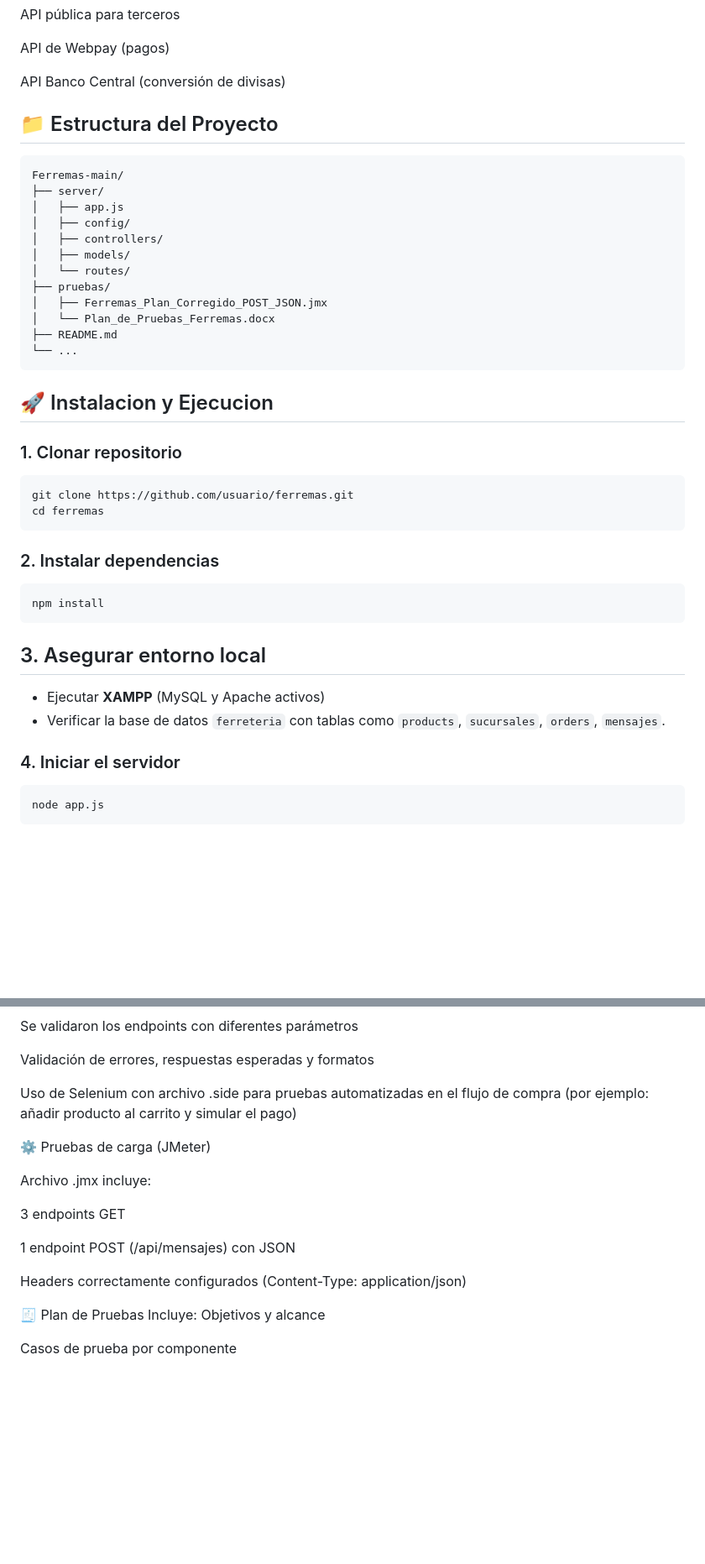
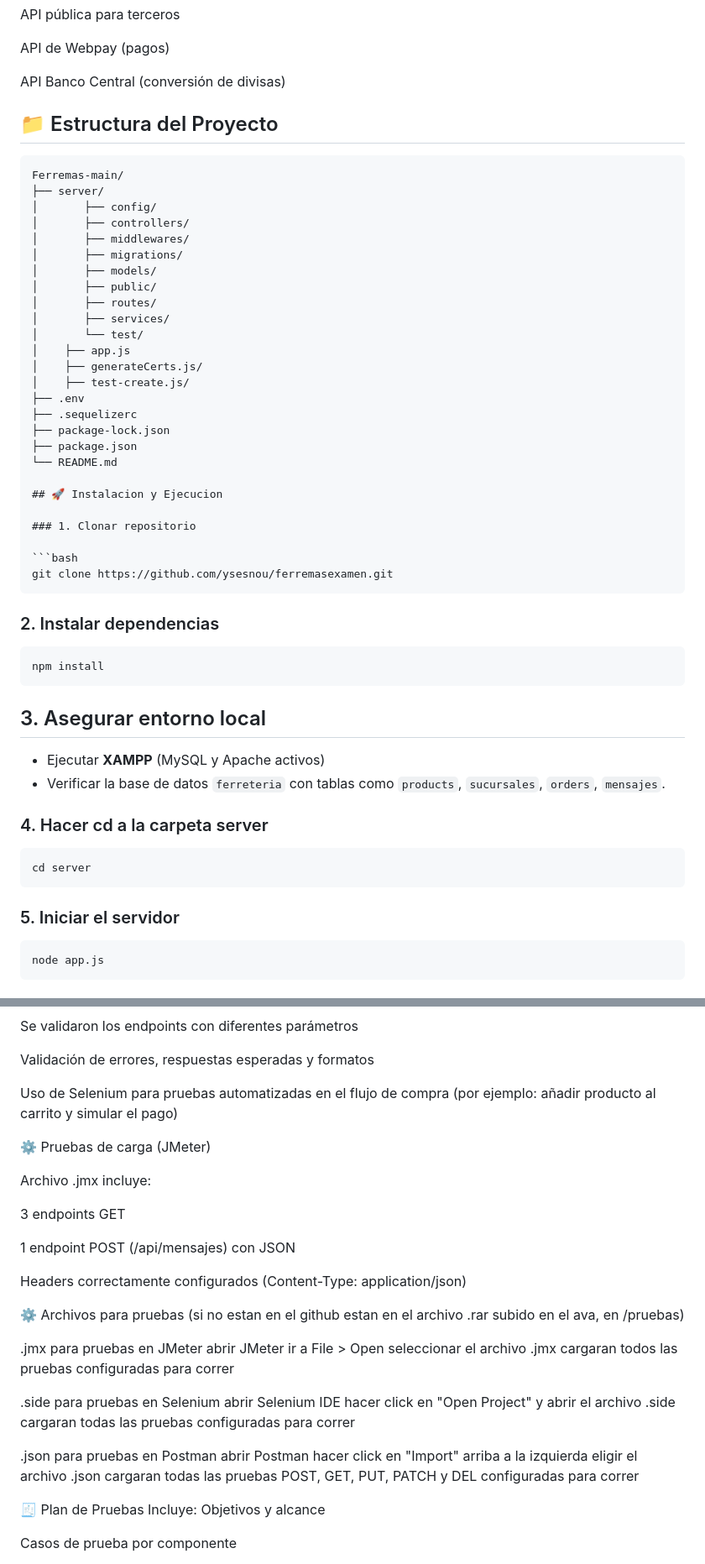
Before and after one commit to ysesnou/ferremasexamen, a Markdown page: README.md, 2 parts joined by grey strips. Shown: that part at 84% size. Drawn GitHub-style; blank space fills up the shorter version.

Commit message:
commit readme

````diff
--- a/README.md
+++ b/README.md
@@ -36,30 +36,36 @@ API de Webpay (pagos)
 
 API Banco Central (conversión de divisas)
 
+
 ## 📁 Estructura del Proyecto
 
 ```
 Ferremas-main/
 ├── server/
-│   ├── app.js
-│   ├── config/
-│   ├── controllers/
-│   ├── models/
-│   └── routes/
-├── pruebas/
-│   ├── Ferremas_Plan_Corregido_POST_JSON.jmx
-│   └── Plan_de_Pruebas_Ferremas.docx
-├── README.md
-└── ...
-```
+│       ├── config/
+│       ├── controllers/
+│       ├── middlewares/
+│       ├── migrations/
+│       ├── models/
+│       ├── public/
+│       ├── routes/
+│       ├── services/
+│       └── test/
+│    ├── app.js
+│    ├── generateCerts.js/
+│    ├── test-create.js/
+├── .env
+├── .sequelizerc
+├── package-lock.json
+├── package.json
+└── README.md
 
 ## 🚀 Instalacion y Ejecucion
 
 ### 1. Clonar repositorio
 
 ```bash
-git clone https://github.com/usuario/ferremas.git
-cd ferremas
+git clone https://github.com/ysesnou/ferremasexamen.git
 ```
 
 ### 2. Instalar dependencias
@@ -73,7 +79,13 @@ npm install
 - Ejecutar **XAMPP** (MySQL y Apache activos)
 - Verificar la base de datos `ferreteria` con tablas como `products`, `sucursales`, `orders`, `mensajes`.
 
-### 4. Iniciar el servidor
+### 4. Hacer cd a la carpeta server
+
+```bash
+cd server
+```
+
+### 5. Iniciar el servidor
 
 ```bash
 node app.js
@@ -118,7 +130,7 @@ Se validaron los endpoints con diferentes parámetros
 
 Validación de errores, respuestas esperadas y formatos
 
-Uso de Selenium con archivo .side para pruebas automatizadas en el flujo de compra (por ejemplo: añadir producto al carrito y simular el pago)
+Uso de Selenium  para pruebas automatizadas en el flujo de compra (por ejemplo: añadir producto al carrito y simular el pago)
 
 ⚙️ Pruebas de carga (JMeter)
 
@@ -129,6 +141,25 @@ Archivo .jmx incluye:
 1 endpoint POST (/api/mensajes) con JSON
 
 Headers correctamente configurados (Content-Type: application/json)
+
+⚙️ Archivos para pruebas (si no estan en el github estan en el archivo .rar subido en el ava, en /pruebas)
+
+.jmx para pruebas en JMeter
+    abrir JMeter
+    ir a File > Open
+    seleccionar el archivo .jmx
+    cargaran todos las pruebas configuradas para correr
+
+.side para pruebas en Selenium
+    abrir Selenium IDE
+    hacer click en "Open Project" y abrir el archivo .side
+    cargaran todas las pruebas configuradas para correr
+
+.json para pruebas en Postman
+    abrir Postman
+    hacer click en "Import" arriba a la izquierda
+    eligir el archivo .json
+    cargaran todas las pruebas POST, GET, PUT, PATCH y DEL configuradas para correr
 
 🧾 Plan de Pruebas Incluye:
 Objetivos y alcance
````
